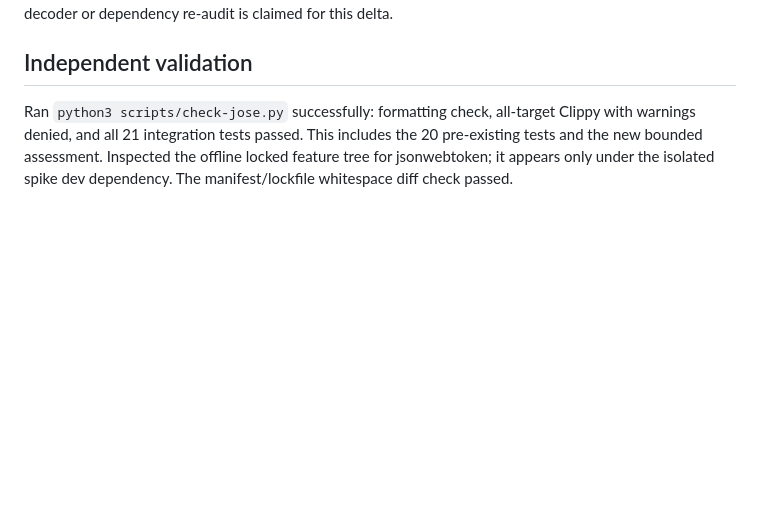
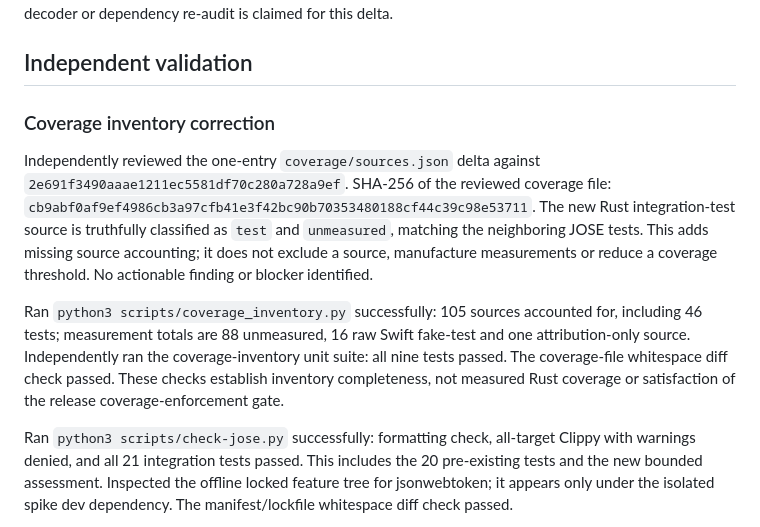
Before and after one commit to vollmachtio/vollmacht, a Markdown page: docs/reviews/jsonwebtoken-candidate.md, the part around the change. GitHub-like rendering; blank space fills up the shorter version.

Commit message:
Account for JWT assessment test in coverage inventory

```diff
--- a/docs/reviews/jsonwebtoken-candidate.md
+++ b/docs/reviews/jsonwebtoken-candidate.md
@@ -40,6 +40,12 @@ Reference fixture SHA-256: `7e73628c2242a17a80f4b3cd0959a67c15924294e991aaee2ff8
 
 ## Independent validation
 
+### Coverage inventory correction
+
+Independently reviewed the one-entry `coverage/sources.json` delta against `2e691f3490aaae1211ec5581df70c280a728a9ef`. SHA-256 of the reviewed coverage file: `cb9abf0af9ef4986cb3a97cfb41e3f42bc90b70353480188cf44c39c98e53711`. The new Rust integration-test source is truthfully classified as `test` and `unmeasured`, matching the neighboring JOSE tests. This adds missing source accounting; it does not exclude a source, manufacture measurements or reduce a coverage threshold. No actionable finding or blocker identified.
+
+Ran `python3 scripts/coverage_inventory.py` successfully: 105 sources accounted for, including 46 tests; measurement totals are 88 unmeasured, 16 raw Swift fake-test and one attribution-only source. Independently ran the coverage-inventory unit suite: all nine tests passed. The coverage-file whitespace diff check passed. These checks establish inventory completeness, not measured Rust coverage or satisfaction of the release coverage-enforcement gate.
+
 Ran `python3 scripts/check-jose.py` successfully: formatting check, all-target Clippy with warnings denied, and all 21 integration tests passed. This includes the 20 pre-existing tests and the new bounded assessment. Inspected the offline locked feature tree for jsonwebtoken; it appears only under the isolated spike dev dependency. The manifest/lockfile whitespace diff check passed.
 
 The author separately reported an isolated cargo-deny check passing. This reviewer did not independently rerun the advisory scan, and passing tests do not establish absence of vulnerabilities. Full required dependency checks and exact integrated-head CI remain merge gates.
```
